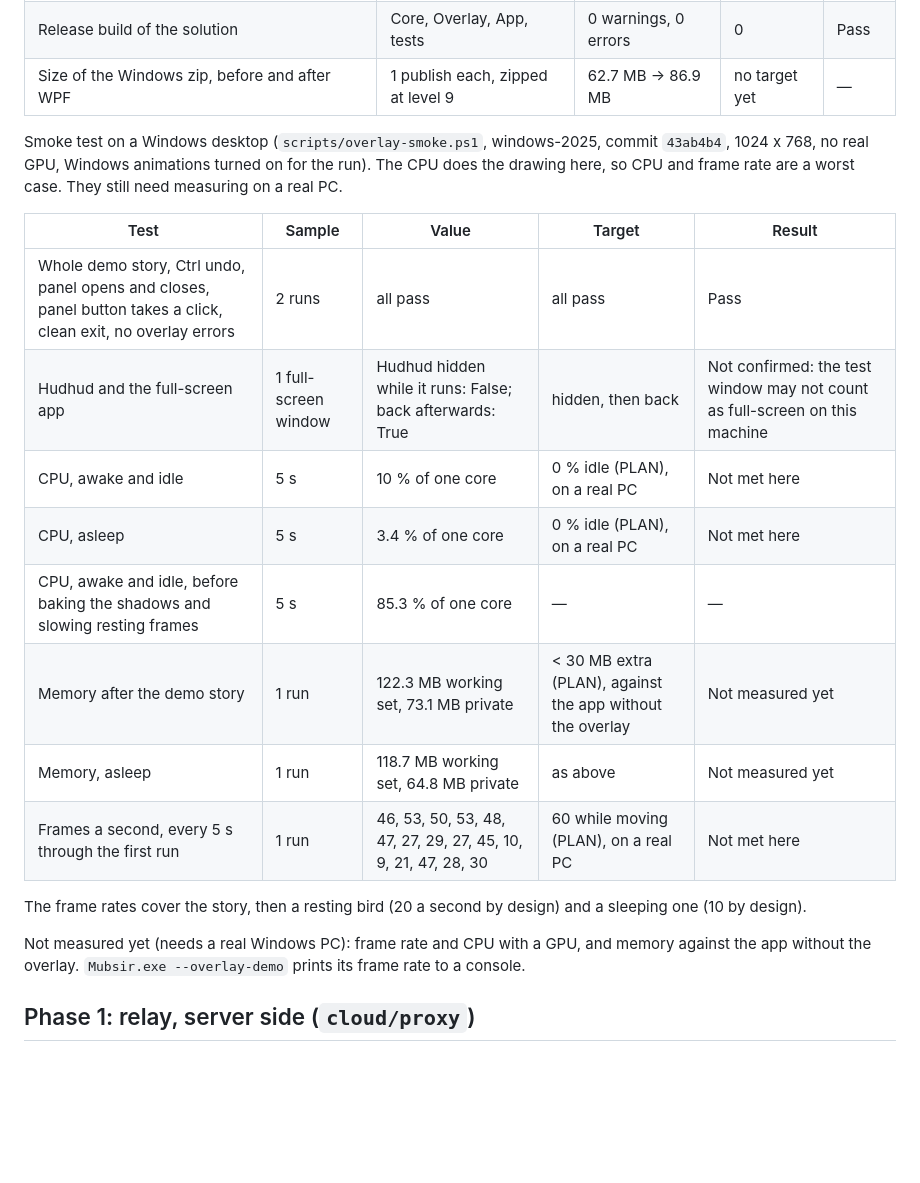
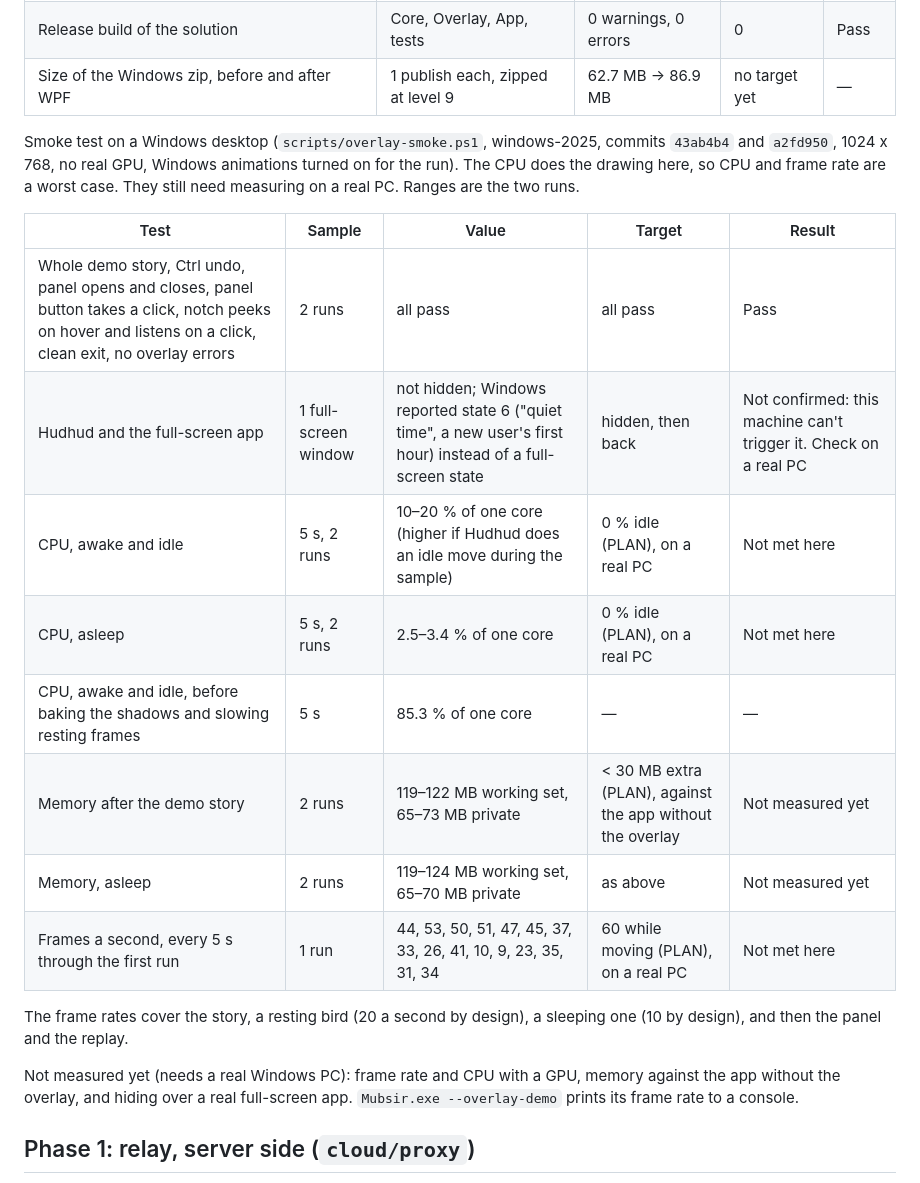
Before and after one commit to dusk-futile/mubsir, a Markdown page: docs/RESULTS.md, the part around the change. GitHub-like rendering; blank space fills up the shorter version.

Commit message:
Record the final Windows results

```diff
--- a/docs/RESULTS.md
+++ b/docs/RESULTS.md
@@ -13,25 +13,26 @@ Measured 2026-11-05 on branch `feat/native-notch`. Unit tests and sizes on macOS
 | Release build of the solution | Core, Overlay, App, tests | 0 warnings, 0 errors | 0 | Pass |
 | Size of the Windows zip, before and after WPF | 1 publish each, zipped at level 9 | 62.7 MB → 86.9 MB | no target yet | — |
 
-Smoke test on a Windows desktop (`scripts/overlay-smoke.ps1`, windows-2025, commit `43ab4b4`, 1024 x 768,
-no real GPU, Windows animations turned on for the run). The CPU does the drawing here, so CPU and frame rate
-are a worst case. They still need measuring on a real PC.
+Smoke test on a Windows desktop (`scripts/overlay-smoke.ps1`, windows-2025, commits `43ab4b4` and `a2fd950`,
+1024 x 768, no real GPU, Windows animations turned on for the run). The CPU does the drawing here, so CPU and
+frame rate are a worst case. They still need measuring on a real PC. Ranges are the two runs.
 
 | Test | Sample | Value | Target | Result |
 | --- | --- | --- | --- | --- |
-| Whole demo story, Ctrl undo, panel opens and closes, panel button takes a click, clean exit, no overlay errors | 2 runs | all pass | all pass | Pass |
-| Hudhud and the full-screen app | 1 full-screen window | Hudhud hidden while it runs: False; back afterwards: True | hidden, then back | Not confirmed: the test window may not count as full-screen on this machine |
-| CPU, awake and idle | 5 s | 10 % of one core | 0 % idle (PLAN), on a real PC | Not met here |
-| CPU, asleep | 5 s | 3.4 % of one core | 0 % idle (PLAN), on a real PC | Not met here |
+| Whole demo story, Ctrl undo, panel opens and closes, panel button takes a click, notch peeks on hover and listens on a click, clean exit, no overlay errors | 2 runs | all pass | all pass | Pass |
+| Hudhud and the full-screen app | 1 full-screen window | not hidden; Windows reported state 6 ("quiet time", a new user's first hour) instead of a full-screen state | hidden, then back | Not confirmed: this machine can't trigger it. Check on a real PC |
+| CPU, awake and idle | 5 s, 2 runs | 10–20 % of one core (higher if Hudhud does an idle move during the sample) | 0 % idle (PLAN), on a real PC | Not met here |
+| CPU, asleep | 5 s, 2 runs | 2.5–3.4 % of one core | 0 % idle (PLAN), on a real PC | Not met here |
 | CPU, awake and idle, before baking the shadows and slowing resting frames | 5 s | 85.3 % of one core | — | — |
-| Memory after the demo story | 1 run | 122.3 MB working set, 73.1 MB private | < 30 MB extra (PLAN), against the app without the overlay | Not measured yet |
-| Memory, asleep | 1 run | 118.7 MB working set, 64.8 MB private | as above | Not measured yet |
-| Frames a second, every 5 s through the first run | 1 run | 46, 53, 50, 53, 48, 47, 27, 29, 27, 45, 10, 9, 21, 47, 28, 30 | 60 while moving (PLAN), on a real PC | Not met here |
+| Memory after the demo story | 2 runs | 119–122 MB working set, 65–73 MB private | < 30 MB extra (PLAN), against the app without the overlay | Not measured yet |
+| Memory, asleep | 2 runs | 119–124 MB working set, 65–70 MB private | as above | Not measured yet |
+| Frames a second, every 5 s through the first run | 1 run | 44, 53, 50, 51, 47, 45, 37, 33, 26, 41, 10, 9, 23, 35, 31, 34 | 60 while moving (PLAN), on a real PC | Not met here |
 
-The frame rates cover the story, then a resting bird (20 a second by design) and a sleeping one (10 by design).
+The frame rates cover the story, a resting bird (20 a second by design), a sleeping one (10 by design), and
+then the panel and the replay.
 
-Not measured yet (needs a real Windows PC): frame rate and CPU with a GPU, and memory against the app without
-the overlay. `Mubsir.exe --overlay-demo` prints its frame rate to a console.
+Not measured yet (needs a real Windows PC): frame rate and CPU with a GPU, memory against the app without the
+overlay, and hiding over a real full-screen app. `Mubsir.exe --overlay-demo` prints its frame rate to a console.
 
 ## Phase 1: relay, server side (`cloud/proxy`)
 
```
Also changed, not shown: docs/HANDOFF.md (+3 -2 lines).
